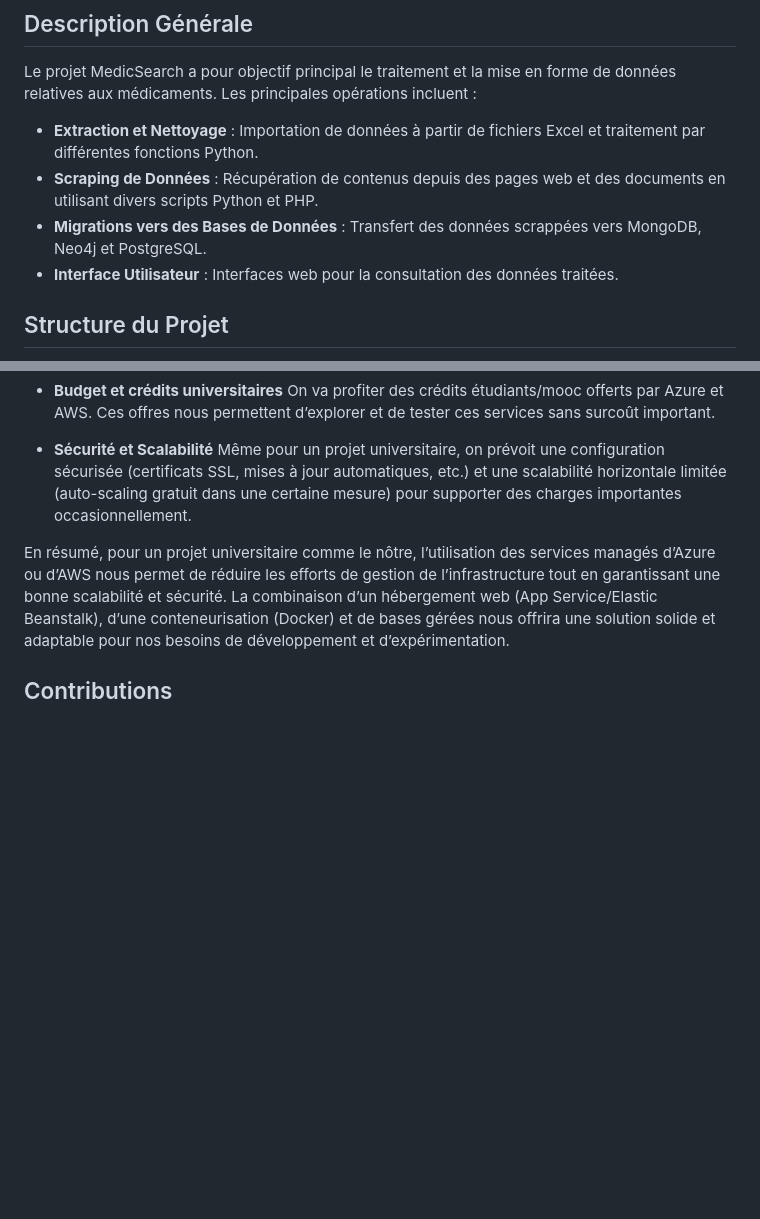
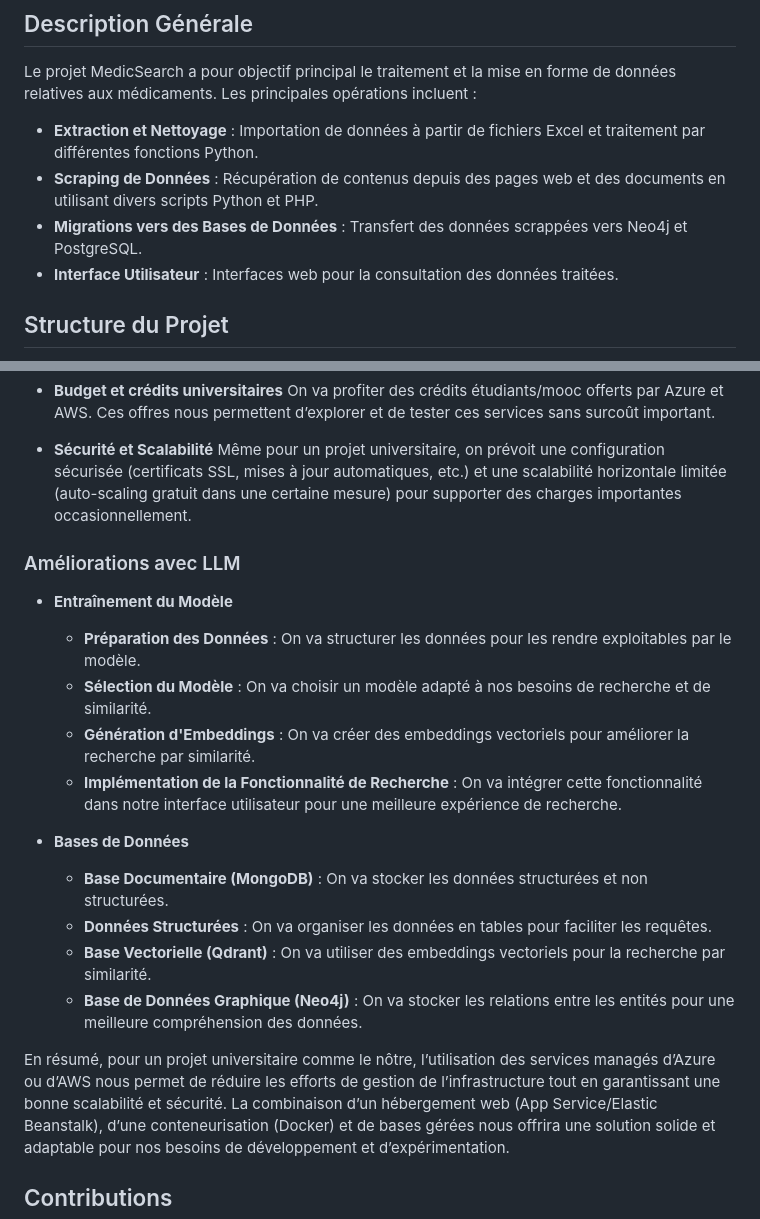
Before and after one commit to Obida252/MEDICSEARCH, a Markdown page: README.md, 2 parts joined by grey strips. Rendered like a GitHub page; blank space fills up the shorter version.

```diff
--- a/README.md
+++ b/README.md
@@ -22,7 +22,7 @@ Le projet MedicSearch a pour objectif principal le traitement et la mise en form
 
 - **Extraction et Nettoyage** : Importation de données à partir de fichiers Excel et traitement par différentes fonctions Python.
 - **Scraping de Données** : Récupération de contenus depuis des pages web et des documents en utilisant divers scripts Python et PHP.
-- **Migrations vers des Bases de Données** : Transfert des données scrappées vers MongoDB, Neo4j et PostgreSQL.
+- **Migrations vers des Bases de Données** : Transfert des données scrappées vers Neo4j et PostgreSQL.
 - **Interface Utilisateur** : Interfaces web pour la consultation des données traitées.
 
 ## Structure du Projet
@@ -101,6 +101,20 @@ Voici notre stratégie de déploiement adaptée pour le projet MedicSearch :
 - **Sécurité et Scalabilité**
   Même pour un projet universitaire, on prévoit une configuration sécurisée (certificats SSL, mises à jour automatiques, etc.) et une scalabilité horizontale limitée (auto-scaling gratuit dans une certaine mesure) pour supporter des charges importantes occasionnellement.
 
+### Améliorations avec LLM
+
+- **Entraînement du Modèle**
+  - **Préparation des Données** : On va structurer les données pour les rendre exploitables par le modèle.
+  - **Sélection du Modèle** : On va choisir un modèle adapté à nos besoins de recherche et de similarité.
+  - **Génération d'Embeddings** : On va créer des embeddings vectoriels pour améliorer la recherche par similarité.
+  - **Implémentation de la Fonctionnalité de Recherche** : On va intégrer cette fonctionnalité dans notre interface utilisateur pour une meilleure expérience de recherche.
+
+- **Bases de Données**
+  - **Base Documentaire (MongoDB)** : On va stocker les données structurées et non structurées.
+  - **Données Structurées** : On va organiser les données en tables pour faciliter les requêtes.
+  - **Base Vectorielle (Qdrant)** : On va utiliser des embeddings vectoriels pour la recherche par similarité.
+  - **Base de Données Graphique (Neo4j)** : On va stocker les relations entre les entités pour une meilleure compréhension des données.
+
 En résumé, pour un projet universitaire comme le nôtre, l’utilisation des services managés d’Azure ou d’AWS nous permet de réduire les efforts de gestion de l’infrastructure tout en garantissant une bonne scalabilité et sécurité. La combinaison d’un hébergement web (App Service/Elastic Beanstalk), d’une conteneurisation (Docker) et de bases gérées nous offrira une solution solide et adaptable pour nos besoins de développement et d’expérimentation.
 
 ## Contributions
```
